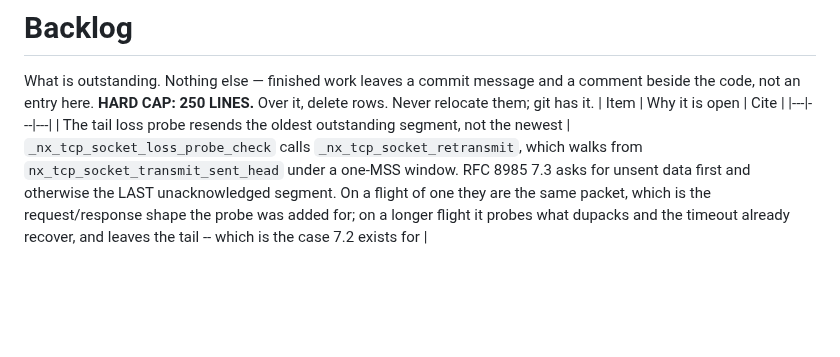
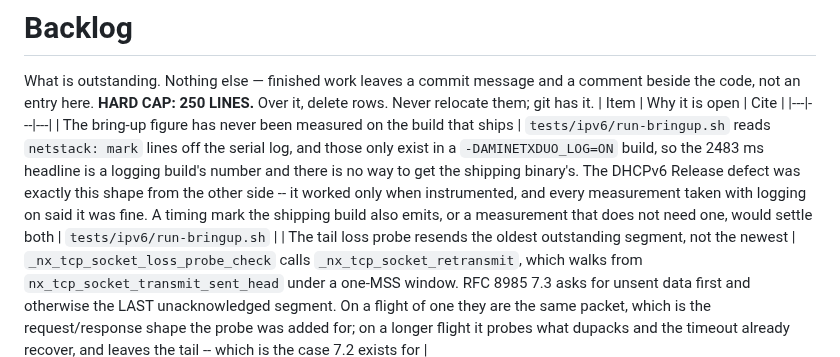
Before and after one commit to tinic/AmiNetXDuo, a Markdown page: docs/BACKLOG.md, the part around the change. GitHub-like rendering; blank space fills up the shorter version.

Commit message:
backlog: our bring-up number comes from a build nobody ships
Found while checking DHCPv6's cost against it. The marks the harness
times only exist with logging on, so the 2483 ms we quote has never
been taken from the shipping binary.

Worth its own row because the DHCPv6 work hit the same shape from the
other side: a Release that only went out on an instrumented build, and
every measurement with logging on called it healthy.

```diff
--- a/docs/BACKLOG.md
+++ b/docs/BACKLOG.md
@@ -4,6 +4,7 @@ comment beside the code, not an entry here.
 **HARD CAP: 250 LINES.** Over it, delete rows. Never relocate them; git has it.
 | Item | Why it is open | Cite |
 |---|---|---|
+| The bring-up figure has never been measured on the build that ships | `tests/ipv6/run-bringup.sh` reads `netstack: mark` lines off the serial log, and those only exist in a `-DAMINETXDUO_LOG=ON` build, so the 2483 ms headline is a logging build's number and there is no way to get the shipping binary's. The DHCPv6 Release defect was exactly this shape from the other side -- it worked only when instrumented, and every measurement taken with logging on said it was fine. A timing mark the shipping build also emits, or a measurement that does not need one, would settle both | `tests/ipv6/run-bringup.sh` |
 | The tail loss probe resends the oldest outstanding segment, not the newest | `_nx_tcp_socket_loss_probe_check` calls `_nx_tcp_socket_retransmit`, which walks from `nx_tcp_socket_transmit_sent_head` under a one-MSS window. RFC 8985 7.3 asks for unsent data first and otherwise the LAST unacknowledged segment. On a flight of one they are the same packet, which is the request/response shape the probe was added for; on a longer flight it probes what dupacks and the timeout already recover, and leaves the tail -- which is the case 7.2 exists for | `third_party/netxduo/common/src/nx_tcp_fast_periodic_processing.c:150` |
 | A tail loss probe throws away what the peer reported | `nx_tcp_socket_retransmit.c:200` clears `nx_tcp_socket_sack_block_count` under RFC 6675 5.1 whenever it is neither a fast retransmit nor in recovery, which is exactly the probe's precondition, and the probe saves and restores four fields and not that one. The next fast retransmit rebuilds the block list from nothing | `third_party/netxduo/common/src/nx_tcp_socket_retransmit.c:200` |
 | Without timestamps the round-trip estimate cannot grow past 240 ms | The probe fires at 2*SRTT + 200 ms, which is 240 ms while there is no sample yet, and the probe is a retransmission, so Karn's algorithm abandons the measurement. A path slower than 240 ms is therefore never sampled, SRTT stays where it was, and the timeout guarding it stays on its 1000 ms floor. `rto.drill` is skipped for this and carries the arithmetic | `third_party/netxduo/common/src/nx_tcp_socket_retransmit.c:115`, `tests/tcpdrill/scripts/rto.drill` |
```
